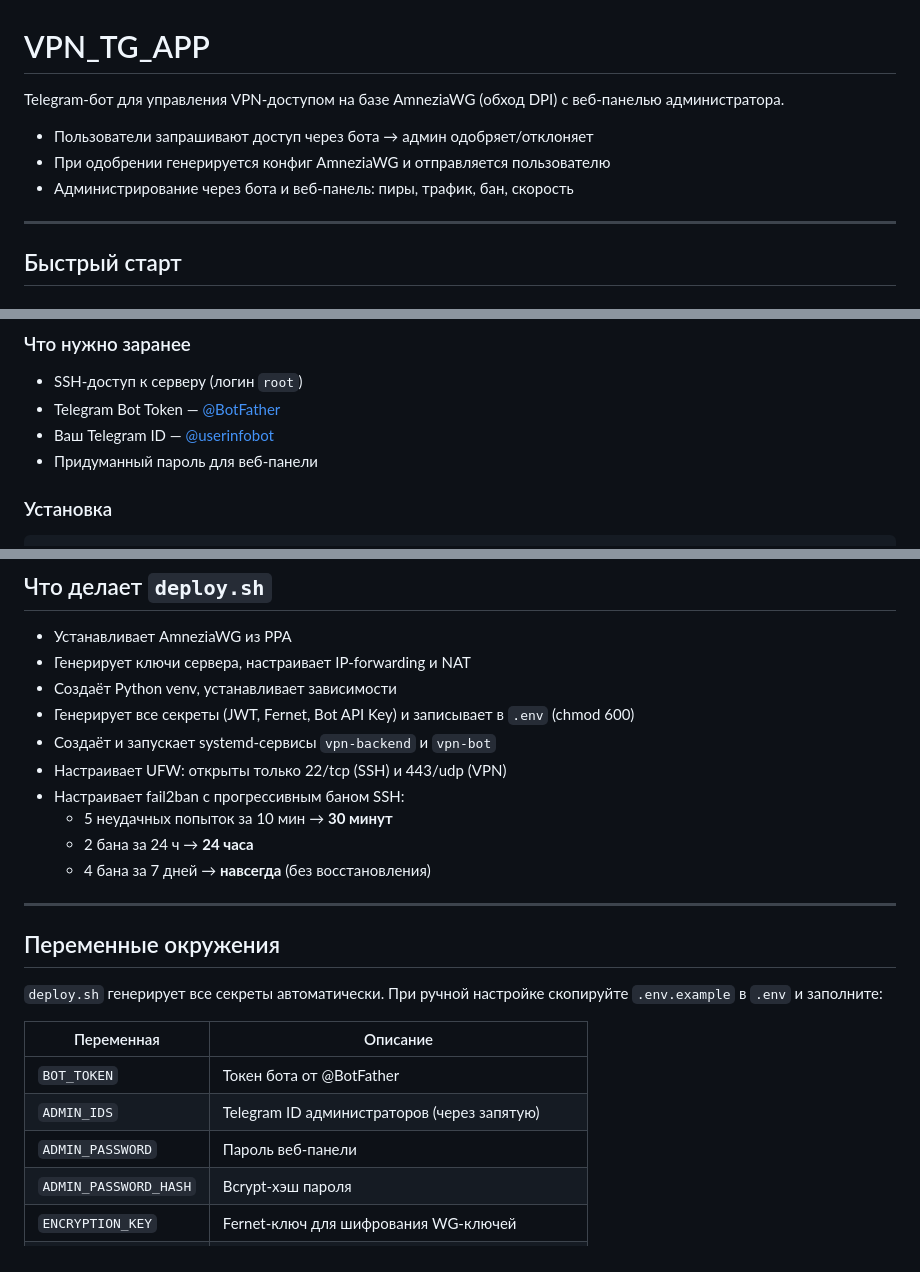
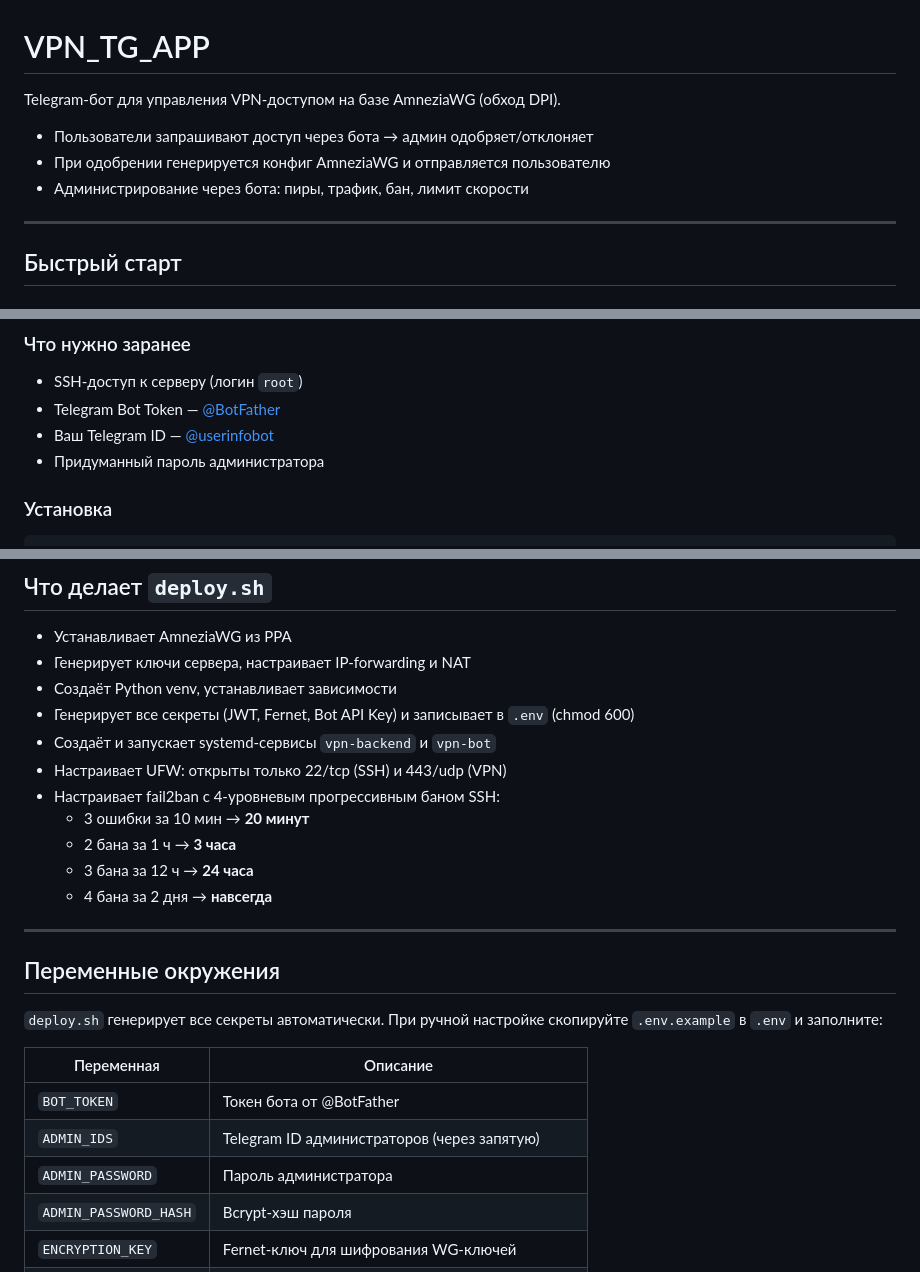
Before and after one commit to lenin5558dif/vpn_bot, a Markdown page: README.md, 3 parts joined by grey strips. Drawn GitHub-style.

Commit message:
docs: remove web panel references, sync fail2ban levels
- Drop all mentions of web panel (frontend removed earlier)
- Update fail2ban description to match actual 4-level config in deploy.sh
- Fix ADMIN_PASSWORD description

Co-Authored-By: Claude Sonnet 4.6 <noreply@anthropic.com>

```diff
--- a/README.md
+++ b/README.md
@@ -1,10 +1,10 @@
 # VPN_TG_APP
 
-Telegram-бот для управления VPN-доступом на базе AmneziaWG (обход DPI) с веб-панелью администратора.
+Telegram-бот для управления VPN-доступом на базе AmneziaWG (обход DPI).
 
 - Пользователи запрашивают доступ через бота → админ одобряет/отклоняет
 - При одобрении генерируется конфиг AmneziaWG и отправляется пользователю
-- Администрирование через бота и веб-панель: пиры, трафик, бан, скорость
+- Администрирование через бота: пиры, трафик, бан, лимит скорости
 
 ---
 
@@ -28,7 +28,7 @@ Telegram-бот для управления VPN-доступом на базе A
 - SSH-доступ к серверу (логин `root`)
 - Telegram Bot Token — [@BotFather](https://t.me/BotFather)
 - Ваш Telegram ID — [@userinfobot](https://t.me/userinfobot)
-- Придуманный пароль для веб-панели
+- Придуманный пароль администратора
 
 ### Установка
 
@@ -87,10 +87,11 @@ Telegram ◄──► Bot (aiogram 3) ──HTTP──► Backend (FastAPI) ─
 - Генерирует все секреты (JWT, Fernet, Bot API Key) и записывает в `.env` (chmod 600)
 - Создаёт и запускает systemd-сервисы `vpn-backend` и `vpn-bot`
 - Настраивает UFW: открыты только 22/tcp (SSH) и 443/udp (VPN)
-- Настраивает fail2ban с прогрессивным баном SSH:
-  - 5 неудачных попыток за 10 мин → **30 минут**
-  - 2 бана за 24 ч → **24 часа**
-  - 4 бана за 7 дней → **навсегда** (без восстановления)
+- Настраивает fail2ban с 4-уровневым прогрессивным баном SSH:
+  - 3 ошибки за 10 мин → **20 минут**
+  - 2 бана за 1 ч → **3 часа**
+  - 3 бана за 12 ч → **24 часа**
+  - 4 бана за 2 дня → **навсегда**
 
 ---
 
@@ -102,7 +103,7 @@ Telegram ◄──► Bot (aiogram 3) ──HTTP──► Backend (FastAPI) ─
 |---|---|
 | `BOT_TOKEN` | Токен бота от @BotFather |
 | `ADMIN_IDS` | Telegram ID администраторов (через запятую) |
-| `ADMIN_PASSWORD` | Пароль веб-панели |
+| `ADMIN_PASSWORD` | Пароль администратора |
 | `ADMIN_PASSWORD_HASH` | Bcrypt-хэш пароля |
 | `ENCRYPTION_KEY` | Fernet-ключ для шифрования WG-ключей |
 | `BOT_API_KEY` | Shared secret бот ↔ backend |
```
Also changed, not shown: other parts of README.md (+0 -2 lines).
